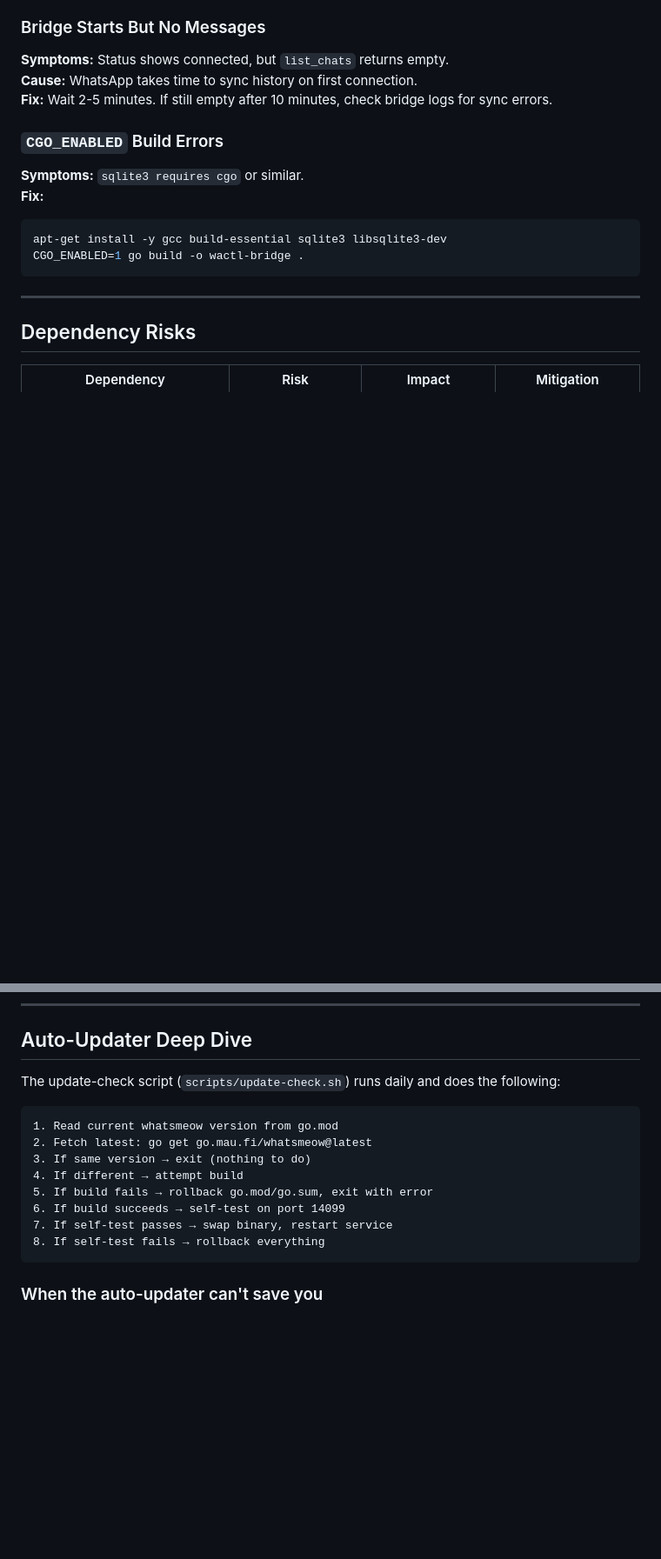
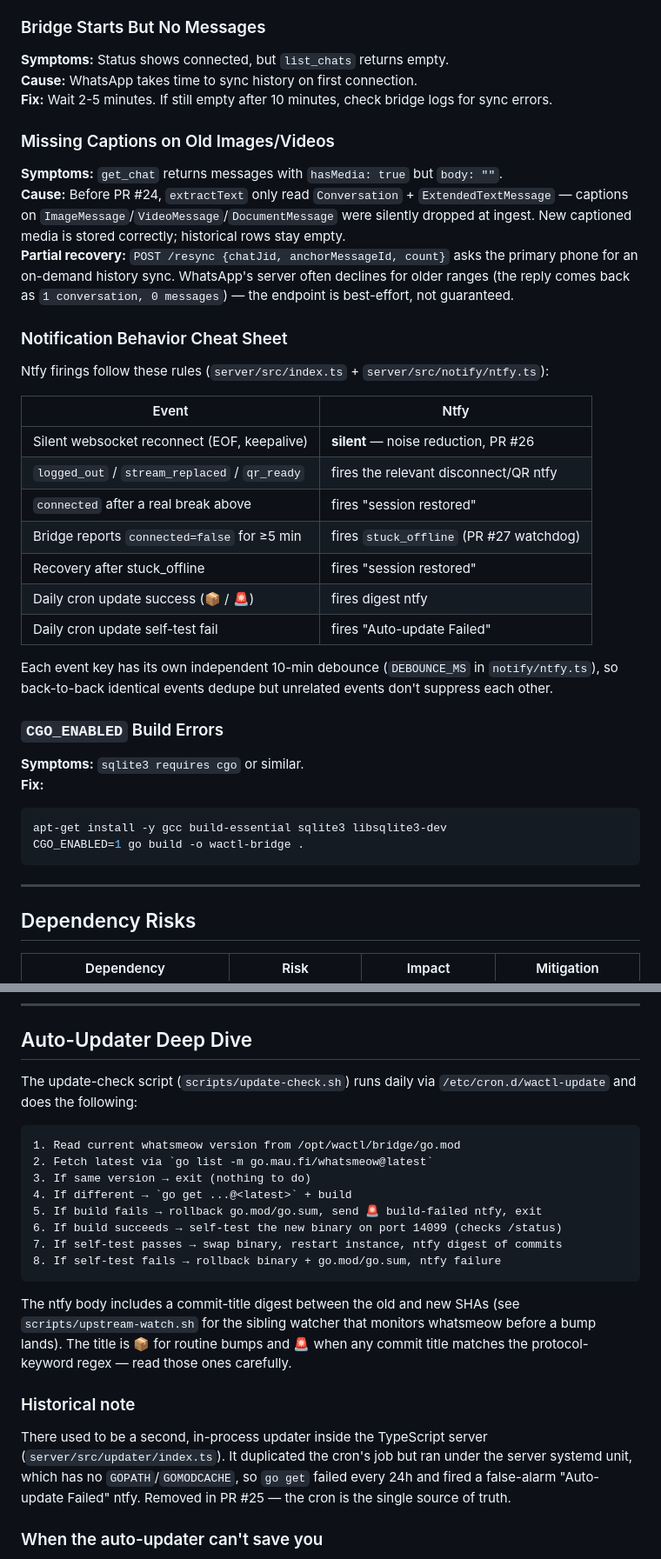
Before and after one commit to patildhruv/wactl, a Markdown page: MAINTENANCE.md, 2 parts joined by grey strips. Shown at 87% size. Drawn GitHub-style; blank space fills up the shorter version.

Commit message:
docs: refresh README + MAINTENANCE for recent PRs
Covers: caption capture (#24), TS AutoUpdater removal (#25), reconnect-
gate (#26), stuck-offline watchdog (#27). Notification cheat sheet, /resync
endpoint, dev-rebuild warning re: go.mod.

Co-Authored-By: Claude Opus 4.7 (1M context) <noreply@anthropic.com>

````diff
--- a/MAINTENANCE.md
+++ b/MAINTENANCE.md
@@ -180,6 +182,26 @@ WhatsApp drops sessions that appear idle or misbehave. Known whatsmeow issue (#8
 **Cause:** WhatsApp takes time to sync history on first connection.
 **Fix:** Wait 2-5 minutes. If still empty after 10 minutes, check bridge logs for sync errors.
 
+### Missing Captions on Old Images/Videos
+**Symptoms:** `get_chat` returns messages with `hasMedia: true` but `body: ""`.
+**Cause:** Before PR #24, `extractText` only read `Conversation` + `ExtendedTextMessage` — captions on `ImageMessage`/`VideoMessage`/`DocumentMessage` were silently dropped at ingest. New captioned media is stored correctly; historical rows stay empty.
+**Partial recovery:** `POST /resync {chatJid, anchorMessageId, count}` asks the primary phone for an on-demand history sync. WhatsApp's server often declines for older ranges (the reply comes back as `1 conversation, 0 messages`) — the endpoint is best-effort, not guaranteed.
+
+### Notification Behavior Cheat Sheet
+Ntfy firings follow these rules (`server/src/index.ts` + `server/src/notify/ntfy.ts`):
+
+| Event | Ntfy |
+|---|---|
+| Silent websocket reconnect (EOF, keepalive) | **silent** — noise reduction, PR #26 |
+| `logged_out` / `stream_replaced` / `qr_ready` | fires the relevant disconnect/QR ntfy |
+| `connected` after a real break above | fires "session restored" |
+| Bridge reports `connected=false` for ≥5 min | fires `stuck_offline` (PR #27 watchdog) |
+| Recovery after stuck_offline | fires "session restored" |
+| Daily cron update success (📦 / 🚨) | fires digest ntfy |
+| Daily cron update self-test fail | fires "Auto-update Failed" |
+
+Each event key has its own independent 10-min debounce (`DEBOUNCE_MS` in `notify/ntfy.ts`), so back-to-back identical events dedupe but unrelated events don't suppress each other.
+
 ### `CGO_ENABLED` Build Errors
 **Symptoms:** `sqlite3 requires cgo` or similar.
 **Fix:**
@@ -213,18 +235,23 @@ If WhatsApp fundamentally changes its multi-device architecture or actively bloc
 
 ## Auto-Updater Deep Dive
 
-The update-check script (`scripts/update-check.sh`) runs daily and does the following:
+The update-check script (`scripts/update-check.sh`) runs daily via `/etc/cron.d/wactl-update` and does the following:
 
 ```
-1. Read current whatsmeow version from go.mod
-2. Fetch latest: go get go.mau.fi/whatsmeow@latest
+1. Read current whatsmeow version from /opt/wactl/bridge/go.mod
+2. Fetch latest via `go list -m go.mau.fi/whatsmeow@latest`
 3. If same version → exit (nothing to do)
-4. If different → attempt build
-5. If build fails → rollback go.mod/go.sum, exit with error
-6. If build succeeds → self-test on port 14099
-7. If self-test passes → swap binary, restart service
-8. If self-test fails → rollback everything
+4. If different → `go get ...@<latest>` + build
+5. If build fails → rollback go.mod/go.sum, send 🚨 build-failed ntfy, exit
+6. If build succeeds → self-test the new binary on port 14099 (checks /status)
+7. If self-test passes → swap binary, restart instance, ntfy digest of commits
+8. If self-test fails → rollback binary + go.mod/go.sum, ntfy failure
 ```
+
+The ntfy body includes a commit-title digest between the old and new SHAs (see `scripts/upstream-watch.sh` for the sibling watcher that monitors whatsmeow before a bump lands). The title is 📦 for routine bumps and 🚨 when any commit title matches the protocol-keyword regex — read those ones carefully.
+
+### Historical note
+There used to be a second, in-process updater inside the TypeScript server (`server/src/updater/index.ts`). It duplicated the cron's job but ran under the server systemd unit, which has no `GOPATH`/`GOMODCACHE`, so `go get` failed every 24h and fired a false-alarm "Auto-update Failed" ntfy. Removed in PR #25 — the cron is the single source of truth.
 
 ### When the auto-updater can't save you
 - **API breaking changes** (new parameters) — build fails, updater rolls back. You need to edit Go code.
````
Also changed, not shown: other parts of MAINTENANCE.md (+4 -2 lines), README.md (+6 -3 lines).
